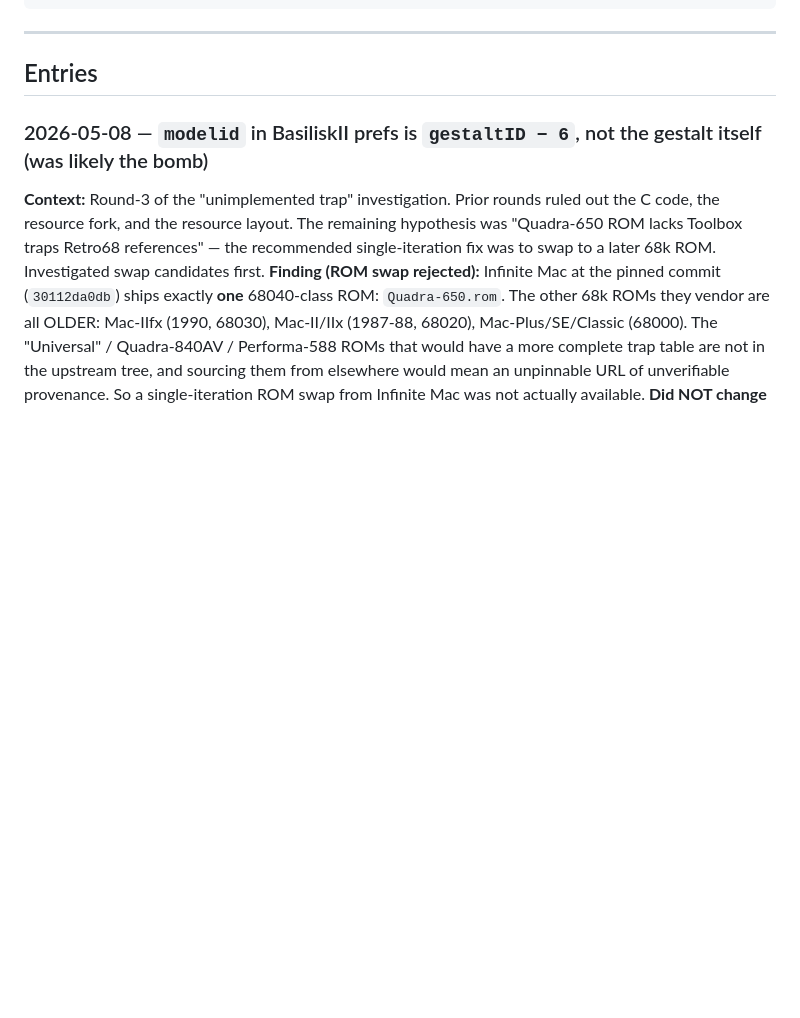
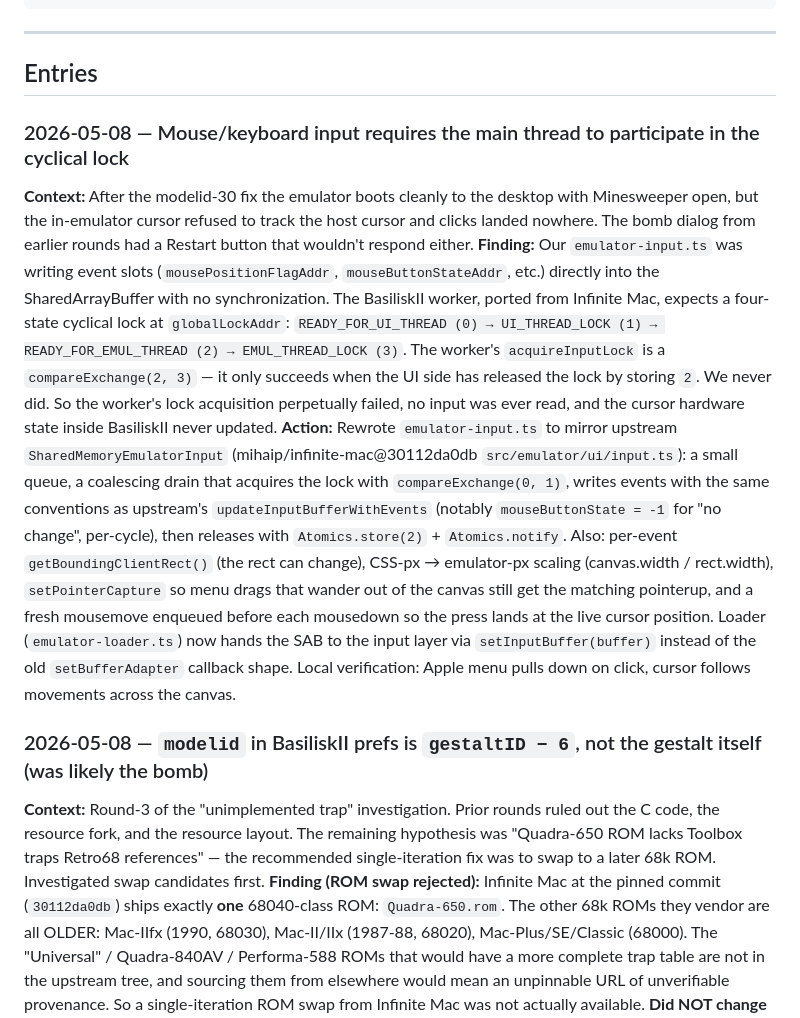
Before and after one commit to khawkins98/classic-vibe-mac, a Markdown page: LEARNINGS.md, the part around the change. Drawn GitHub-style; blank space fills up the shorter version.

```diff
--- a/LEARNINGS.md
+++ b/LEARNINGS.md
@@ -29,6 +29,37 @@ the next person (or future-you) from rediscovering the same lessons.
 ## Entries
 
 <!-- Newest entries on top. -->
+
+### 2026-05-08 — Mouse/keyboard input requires the main thread to participate in the cyclical lock
+**Context:** After the modelid-30 fix the emulator boots cleanly to the
+desktop with Minesweeper open, but the in-emulator cursor refused to
+track the host cursor and clicks landed nowhere. The bomb dialog from
+earlier rounds had a Restart button that wouldn't respond either.
+**Finding:** Our `emulator-input.ts` was writing event slots
+(`mousePositionFlagAddr`, `mouseButtonStateAddr`, etc.) directly into
+the SharedArrayBuffer with no synchronization. The BasiliskII worker,
+ported from Infinite Mac, expects a four-state cyclical lock at
+`globalLockAddr`: `READY_FOR_UI_THREAD (0) → UI_THREAD_LOCK (1) →
+READY_FOR_EMUL_THREAD (2) → EMUL_THREAD_LOCK (3)`. The worker's
+`acquireInputLock` is a `compareExchange(2, 3)` — it only succeeds when
+the UI side has released the lock by storing `2`. We never did. So the
+worker's lock acquisition perpetually failed, no input was ever read,
+and the cursor hardware state inside BasiliskII never updated.
+**Action:** Rewrote `emulator-input.ts` to mirror upstream
+`SharedMemoryEmulatorInput` (mihaip/infinite-mac@30112da0db
+`src/emulator/ui/input.ts`): a small queue, a coalescing drain that
+acquires the lock with `compareExchange(0, 1)`, writes events with the
+same conventions as upstream's `updateInputBufferWithEvents` (notably
+`mouseButtonState = -1` for "no change", per-cycle), then releases with
+`Atomics.store(2)` + `Atomics.notify`. Also: per-event
+`getBoundingClientRect()` (the rect can change), CSS-px → emulator-px
+scaling (canvas.width / rect.width), `setPointerCapture` so menu drags
+that wander out of the canvas still get the matching pointerup, and a
+fresh mousemove enqueued before each mousedown so the press lands at
+the live cursor position. Loader (`emulator-loader.ts`) now hands the
+SAB to the input layer via `setInputBuffer(buffer)` instead of the old
+`setBufferAdapter` callback shape. Local verification: Apple menu
+pulls down on click, cursor follows movements across the canvas.
 
 ### 2026-05-08 — `modelid` in BasiliskII prefs is `gestaltID − 6`, not the gestalt itself (was likely the bomb)
 **Context:** Round-3 of the "unimplemented trap" investigation. Prior
```
Also changed, not shown: public/screenshot-input-fix.png (added), 2 other files.
